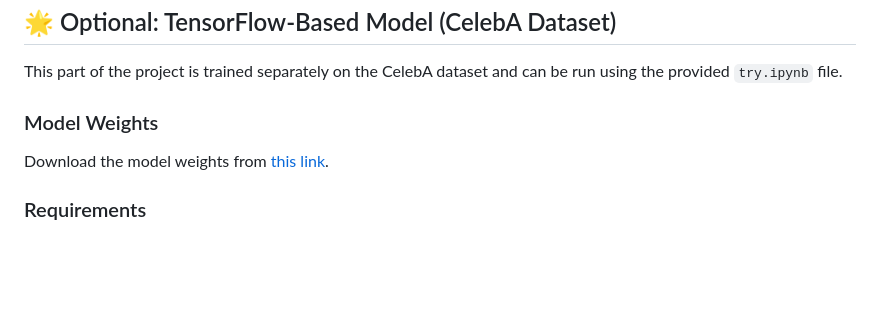
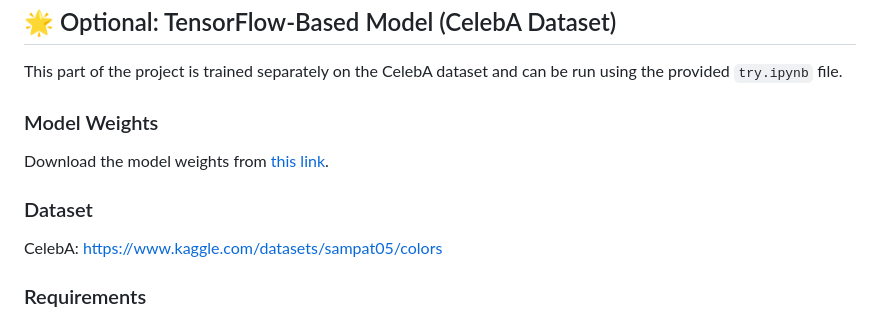
Before and after one commit to Sambhaji-Patil/colorify, a Markdown page: Readme.md, the part around the change. GitHub-like rendering; blank space fills up the shorter version.

```diff
--- a/Readme.md
+++ b/Readme.md
@@ -88,6 +88,8 @@ This part of the project is trained separately on the CelebA dataset and can be
 ### Model Weights
 Download the model weights from [this link](https://drive.google.com/file/d/1-dveBo2FyuHOcRJwEP7nBl0EWVYUleCL/view?usp=drive_link).
 
+### Dataset
+CelebA: https://www.kaggle.com/datasets/sampat05/colors
 ### Requirements
 - Python: 3.10.16
 - TensorFlow: 2.10.0
```
